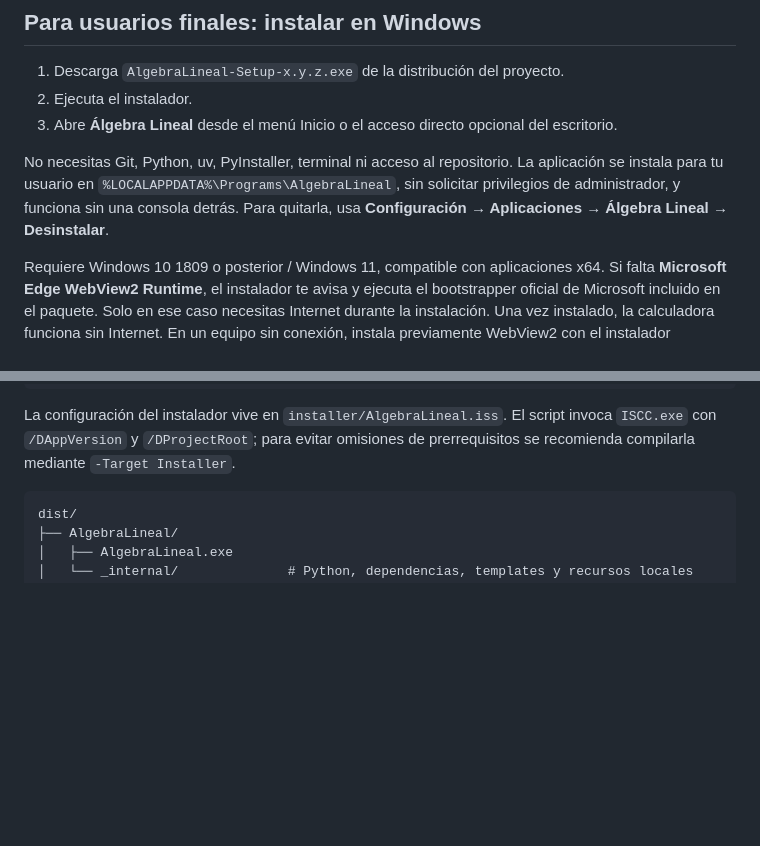
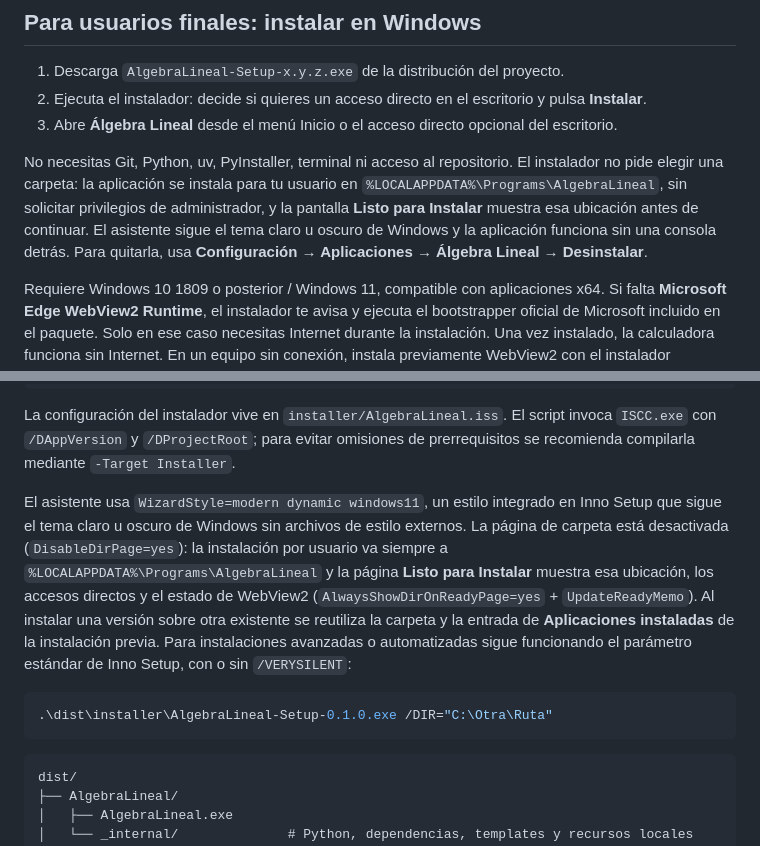
Before and after one commit to rodolfo-collado/Algebra-Lineal, a Markdown page: README.md, 2 parts joined by grey strips. Rendered like a GitHub page; blank space fills up the shorter version.

Commit message:
docs: describir el instalador sin selección de carpeta
Documenta el flujo corto, la carpeta por usuario, el resumen y el estilo dinámico del asistente.

````diff
--- a/README.md
+++ b/README.md
@@ -194,12 +194,16 @@ esté orientado a resolver sistemas.
 ## Para usuarios finales: instalar en Windows
 
 1. Descarga `AlgebraLineal-Setup-x.y.z.exe` de la distribución del proyecto.
-2. Ejecuta el instalador.
+2. Ejecuta el instalador: decide si quieres un acceso directo en el escritorio y
+   pulsa **Instalar**.
 3. Abre **Álgebra Lineal** desde el menú Inicio o el acceso directo opcional del escritorio.
 
 No necesitas Git, Python, uv, PyInstaller, terminal ni acceso al repositorio.
-La aplicación se instala para tu usuario en `%LOCALAPPDATA%\Programs\AlgebraLineal`,
-sin solicitar privilegios de administrador, y funciona sin una consola detrás.
+El instalador no pide elegir una carpeta: la aplicación se instala para tu usuario
+en `%LOCALAPPDATA%\Programs\AlgebraLineal`, sin solicitar privilegios de
+administrador, y la pantalla **Listo para Instalar** muestra esa ubicación antes
+de continuar. El asistente sigue el tema claro u oscuro de Windows y la aplicación
+funciona sin una consola detrás.
 Para quitarla, usa **Configuración → Aplicaciones → Álgebra Lineal → Desinstalar**.
 
 Requiere Windows 10 1809 o posterior / Windows 11, compatible con aplicaciones x64.
@@ -405,6 +409,21 @@ uv run --locked pyinstaller --noconfirm --clean AlgebraLineal.spec
 La configuración del instalador vive en `installer/AlgebraLineal.iss`. El script
 invoca `ISCC.exe` con `/DAppVersion` y `/DProjectRoot`; para evitar omisiones de
 prerrequisitos se recomienda compilarla mediante `-Target Installer`.
+
+El asistente usa `WizardStyle=modern dynamic windows11`, un estilo integrado en
+Inno Setup que sigue el tema claro u oscuro de Windows sin archivos de estilo
+externos. La página de carpeta está desactivada (`DisableDirPage=yes`): la
+instalación por usuario va siempre a `%LOCALAPPDATA%\Programs\AlgebraLineal` y
+la página **Listo para Instalar** muestra esa ubicación, los accesos directos y
+el estado de WebView2 (`AlwaysShowDirOnReadyPage=yes` + `UpdateReadyMemo`). Al
+instalar una versión sobre otra existente se reutiliza la carpeta y la entrada de
+**Aplicaciones instaladas** de la instalación previa. Para instalaciones avanzadas
+o automatizadas sigue funcionando el parámetro estándar de Inno Setup, con o sin
+`/VERYSILENT`:
+
+```powershell
+.\dist\installer\AlgebraLineal-Setup-0.1.0.exe /DIR="C:\Otra\Ruta"
+```
 
 ```text
 dist/
````
